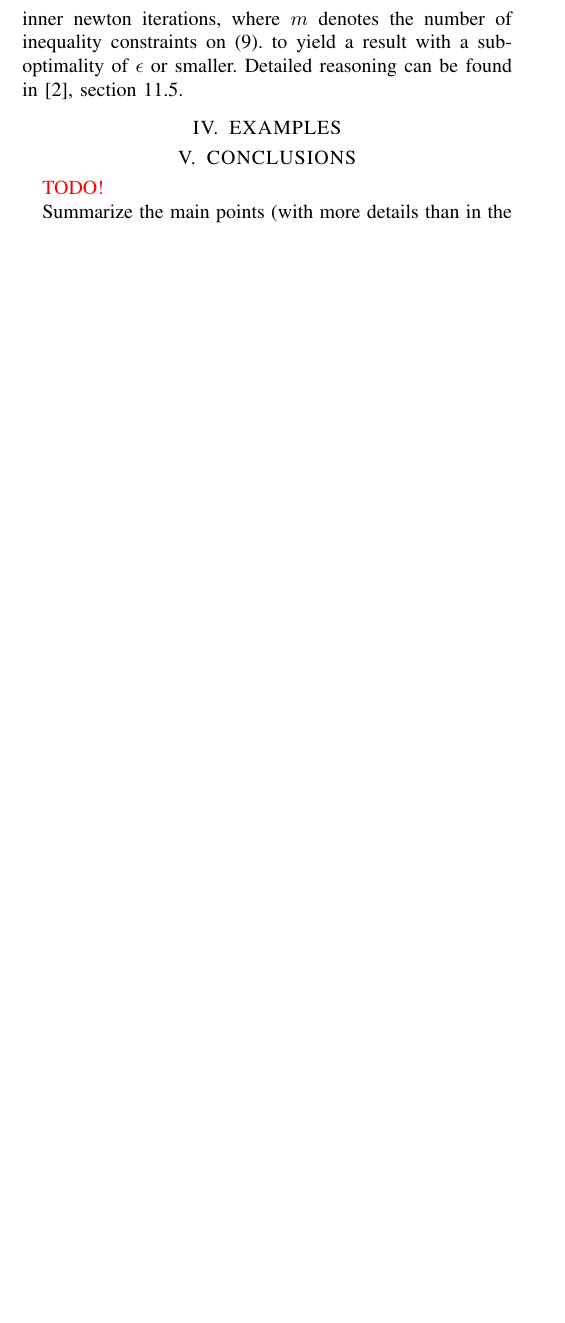
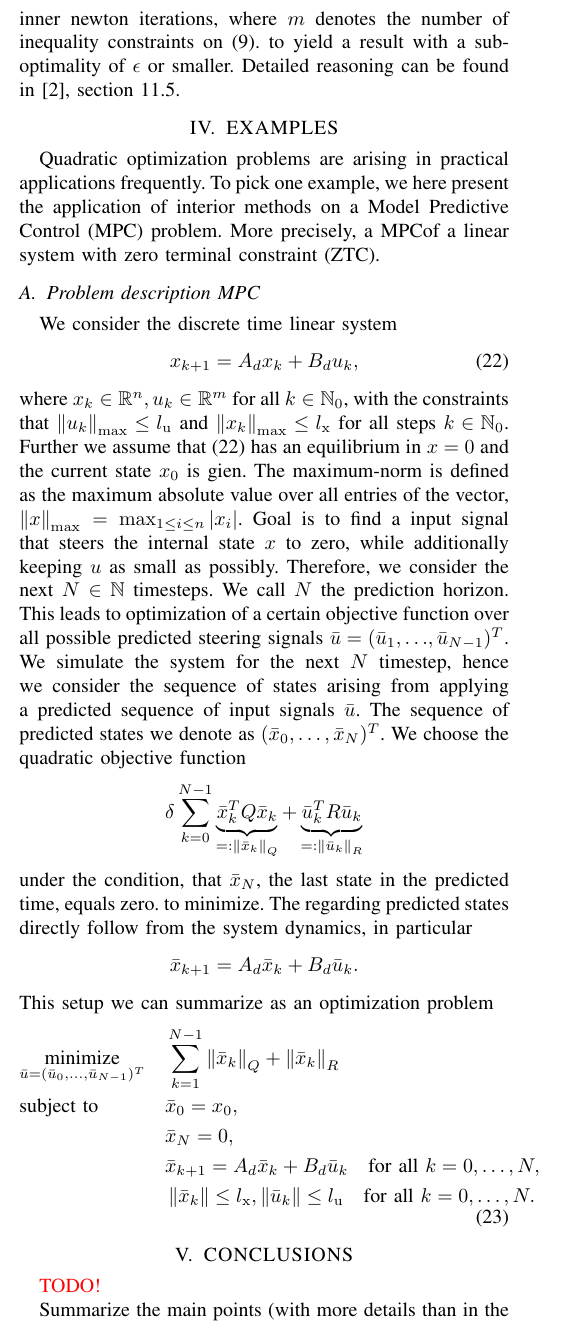
Before and after one commit to Dummyrunner/co_project, a LaTeX paper (Handout/root.tex, which reads Handout/examples.tex): part of one column of page 5 of 5 before the commit and part of one column of page 5 of 6 after it, cut so that both start at the same text, the shorter picture padded with empty space. Compiled offline with pdfLaTeX.

Commit message:
started mpc explanation

```diff
--- a/Handout/examples.tex
+++ b/Handout/examples.tex
@@ -0,0 +1,26 @@
+Quadratic optimization problems are arising in practical applications frequently. To pick one example, we here present the application of interior methods on a \mpclong \ (\mpc) problem. More precisely, a \mpc of a linear system with zero terminal constraint (ZTC).
+
+\subsection{Problem description \mpc}
+We consider the discrete time linear system
+\begin{align}
+	\xkplus = \Ad \xk + \Bd \uk, \label{eq:dynsys}
+\end{align}
+where $ \xk \in \Rn, \uk \in \Rm $ for all $ k \in  \N_0$, with the constraints that $ \normmax{\uk} \leq \boundu$
+and $ \normmax{\xk} \leq \boundx $ for all steps $ k\in \N_0 $. Further we assume that \eqref{eq:dynsys} has an equilibrium in $ x = 0 $ and the current state $ \xnull $ is gien. The maximum-norm is defined as the maximum absolute value over all entries of the vector, $\normmax{x} = \max_{1\leq i\leq n } |x_i| $.
+Goal is to find a input signal that steers the internal state $ x $ to zero, while additionally keeping $ u $ as small as possibly. Therefore, we consider the next $ N \in \N $ timesteps. We call $ N $ the prediction horizon.
+This leads to optimization of a certain objective function over all possible predicted steering signals $ \ubar = ({\ubar_1},{\dots},{\ubar_{N-1}})\trp $. We simulate the system for the next $ N $ timestep, hence we consider the sequence of states arising from applying a predicted sequence of input signals $ \ubar $. The sequence of predicted states we denote as $ (\xnullbar,\dots,\xbar_N)\trp $.
+We choose the quadratic objective function \[ \delta \sum_{k = 0}^{N-1} \underbrace{\xbark\trp Q \xbark }_{=: \norm{\xbark}_Q}+ \underbrace{\ubark \trp R \ubark}_{=:\norm{\ubark}_R}\] under the condition, that $ \xbar_N $, the last state in the predicted time, equals zero.
+to minimize. The regarding predicted states directly follow from the system dynamics, in particular
+\[ \xbar_{k+1} = \Ad \xbark + \Bd \ubark. \]
+This setup we can summarize as an optimization problem
+\begin{equation}
+	\begin{aligned}
+	& \underset{\ubar=(\ubar_0,\dots,\ubar_{N-1})\trp}{\text{minimize}}
+	& & \sum_{k = 1}^{N-1} \norm{\xbark}_Q + \norm{\xbark}_R\\
+	& \text{subject to}
+	& & \xbar_0 = x_0,\\
+	& & &\xbar_N = 0,\\
+	& & &\xbar_{k+1} = \Ad \xbark + \Bd \ubark \text{\quad for all } k = 0,\dots,N,\\
+	& & &\norm{\xbark} \leq \boundx, \norm{\ubark} \leq \boundu \text{\quad for all } k = 0,\dots,N.
+	\end{aligned}
+\end{equation}
--- a/Handout/root.tex
+++ b/Handout/root.tex
@@ -16,7 +16,7 @@
 
 
 % MYTHINGS
-\usepackage{amssymb,amsmath, amsfonts,color,bbold}
+\usepackage{amssymb,amsmath, amsfonts,color,bbm}
 \usepackage[ruled, vlined]{algorithm2e}
 \newtheorem{theorem}{Theorem}
 \newtheorem{definition}{Definition}
@@ -24,6 +24,7 @@
 \newtheorem{lemma}{Lemma}
 \newtheorem{corollary}{Corollary}
 \newcommand{\grad}{\nabla}
+\newcommand{\N}{\mathbb{N}}
 \newcommand{\R}{\mathbb{R}}
 \newcommand{\Rn}{\mathbb{R}^n}
 \newcommand{\Rm}{\mathbb{R}^m}
@@ -35,6 +36,7 @@
 \newcommand{\hessfnull}{\grad^2 \fnull(x)}
 \newcommand{\hessfi}{\grad^2 f_i (x)}
 \newcommand{\xk}{x_k}
+\newcommand{\uk}{u_k}
 \newcommand{\Fxk}{F(\xk)}
 \newcommand{\jacFxk}{\jacF (\xk)}
 \newcommand{\xkplus}{x_{k+1}}
@@ -43,6 +45,11 @@
 \newcommand{\fnull}{f_0}
 \newcommand{\todo}{{\color{red} TODO!}}
 \newcommand{\xnull}{x_0}
+\newcommand{\xbar}{\bar{x}}
+\newcommand{\xbark}{\xbar_k}
+\newcommand{\xnullbar}{\xbar_0}
+\newcommand{\ubar}{\bar{u}}
+\newcommand{\ubark}{\ubar_k}
 \newcommand{\ind}[2]{{#1}_{\mathrm{#2}}}
 \newcommand{\ifct}{\ind{I}{-}}
 \newcommand{\ifcthat}{\ind{\hat{I}}{-}}
@@ -61,6 +68,9 @@
 \newcommand{\xplus}{x^+}
 \newcommand{\lambdaplus}{\lambda^+}
 \newcommand{\nuplus}{\nu^+}
+
+\newcommand{\Ad}{A_d}
+\newcommand{\Bd}{B_d}
 
 \newcommand{\epsfeas}{\ind{\epsilon}{feas}}
 \newcommand{\epsopt}{\ind{\epsilon}{opt}}
@@ -81,7 +91,7 @@
 \newcommand{\matlab}{MATLAB}
 \newcommand{\pdm}{Primal-Dual Method}
 \newcommand{\pdipm}{Primal-Dual Interior Point Method}
-\newcommand{\ones}{\mathbb{1}}
+\newcommand{\ones}{\mathbbm{1}}
 \newcommand{\rmu}{r_\mu (x,\lambda,\nu)}
 \newcommand{\rdual}{\ind{r}{dual}}
 \newcommand{\rcent}{\ind{r}{cent}}
@@ -91,6 +101,9 @@
 \newcommand{\deltaxln}{(\Delta x, \Delta \lambda,\Delta \nu)}
 %\newcommand{\norm}[1]{\parallel #1 \parallel}
 \newcommand{\norm}[1]{\left\lVert#1\right\rVert}
+\newcommand{\normmax}[1]{\ind{\left\lVert#1\right\rVert}{max}}
+\newcommand{\boundu}{\ind{l}{u}}
+\newcommand{\boundx}{\ind{l}{x}}
 \newcommand{\phix}{\phi(x)}
 \newcommand{\nuhat}{\hat{\nu}}
 \newcommand{\movert}{\frac{m}{t}}
@@ -102,6 +115,8 @@
 \newcommand{\bkkt}{\ind{b}{KKT}}
 \newcommand{\sumitom}{\sum_{i=1}^{m}}
 \newcommand{\sumitop}{\sum_{i=1}^{p}}
+\newcommand{\mpc}{MPC}
+\newcommand{\mpclong}{Model Predictive Control}
 \newcommand{\OptProblem}{
 	\begin{aligned}
 	& \underset{x}{\text{minimize}}
```
Also changed, not shown: Handout/MainResults.tex (+1 -3 lines), Handout/root.pdf.
